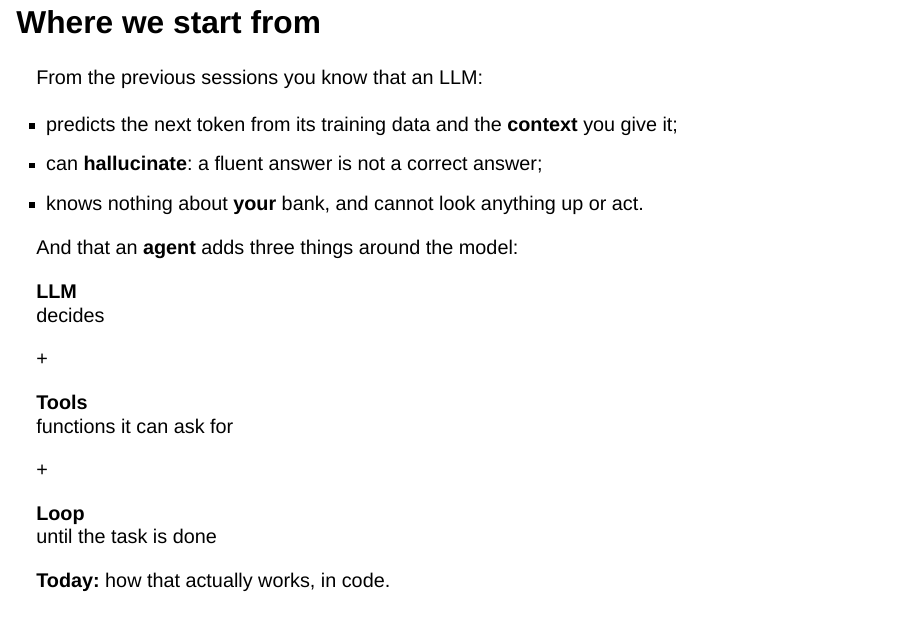
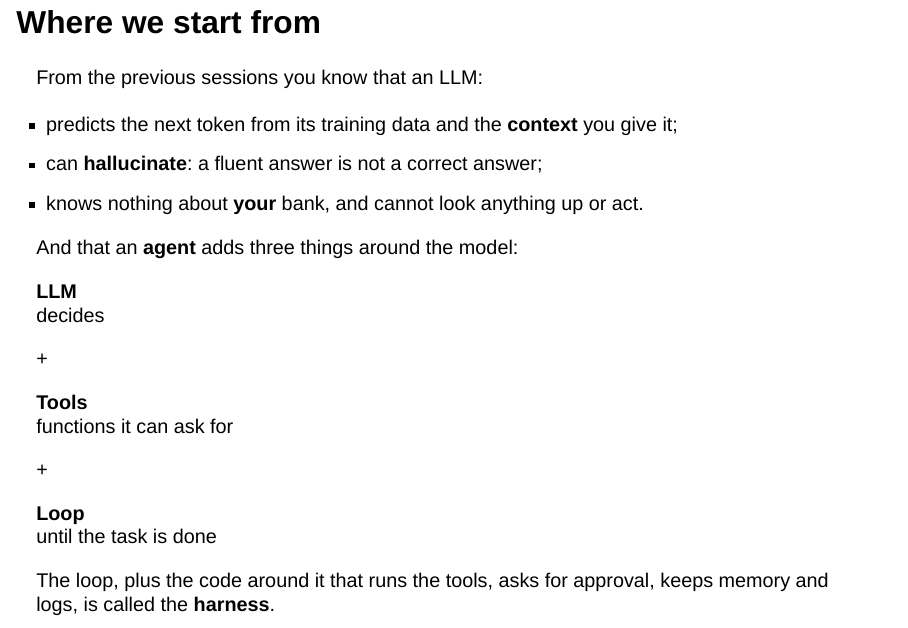
Before and after one commit to albertotb/curso-agentes-ia, a Quarto document (slides/sesion5/sesion5.qmd): page 3 of 24. Rendered offline with R 4.5, knitr and Pandoc in place of Quarto, with nearby package versions; drawn as Slidy slides in place of the format the file asks for.

Commit message:
Slides: name the harness on the agent recap slide

```diff
--- a/slides/sesion5/sesion5.qmd
+++ b/slides/sesion5/sesion5.qmd
@@ -57,6 +57,8 @@ And that an **agent** adds three things around the model:
 **Loop**<br>until the task is done
 :::
 :::
+
+The loop, plus the code around it that runs the tools, asks for approval, keeps memory and logs, is called the **harness**.
 
 . . .
 
```
